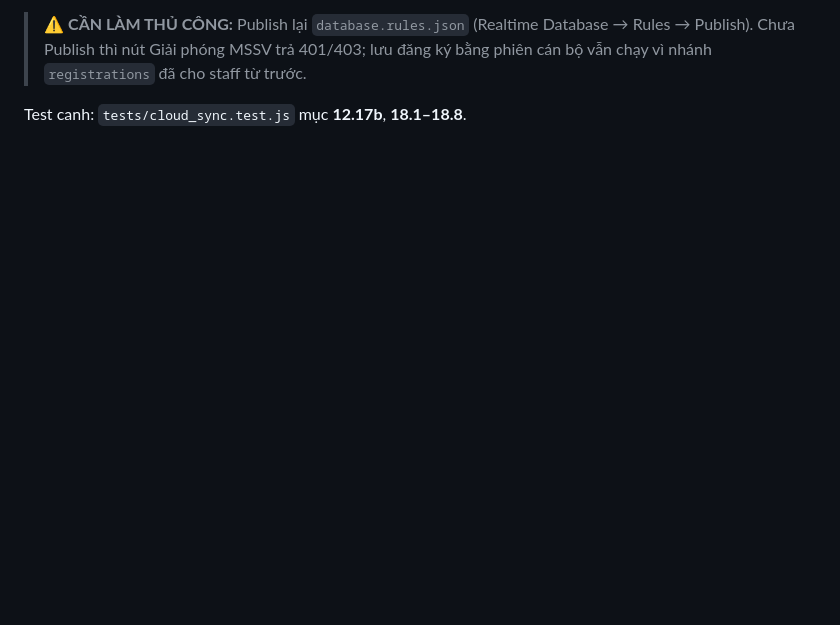
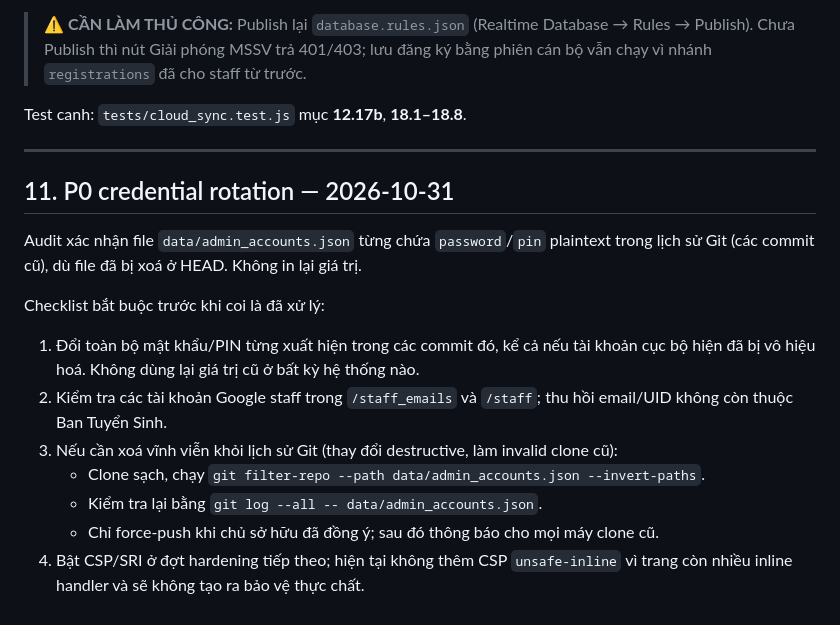
Before and after one commit to vtt132109/tvts, a Markdown page: SECURITY.md, the part around the change. Drawn GitHub-style; blank space fills up the shorter version.

Commit message:
docs(security): quy trinh xoay credential P0

```diff
--- a/SECURITY.md
+++ b/SECURITY.md
@@ -349,3 +349,24 @@ với thông báo "MSSV này đã được một phiên khác đăng ký trướ
 > bằng phiên cán bộ vẫn chạy vì nhánh `registrations` đã cho staff từ trước.
 
 Test canh: `tests/cloud_sync.test.js` mục **12.17b**, **18.1–18.8**.
+
+
+---
+
+## 11. P0 credential rotation — 2026-10-31
+
+Audit xác nhận file `data/admin_accounts.json` từng chứa `password`/`pin` plaintext
+trong lịch sử Git (các commit cũ), dù file đã bị xoá ở HEAD. Không in lại giá trị.
+
+Checklist bắt buộc trước khi coi là đã xử lý:
+
+1. Đổi toàn bộ mật khẩu/PIN từng xuất hiện trong các commit đó, kể cả nếu tài khoản
+   cục bộ hiện đã bị vô hiệu hoá. Không dùng lại giá trị cũ ở bất kỳ hệ thống nào.
+2. Kiểm tra các tài khoản Google staff trong `/staff_emails` và `/staff`; thu hồi
+   email/UID không còn thuộc Ban Tuyển Sinh.
+3. Nếu cần xoá vĩnh viễn khỏi lịch sử Git (thay đổi destructive, làm invalid clone cũ):
+   - Clone sạch, chạy `git filter-repo --path data/admin_accounts.json --invert-paths`.
+   - Kiểm tra lại bằng `git log --all -- data/admin_accounts.json`.
+   - Chỉ force-push khi chủ sở hữu đã đồng ý; sau đó thông báo cho mọi máy clone cũ.
+4. Bật CSP/SRI ở đợt hardening tiếp theo; hiện tại không thêm CSP `unsafe-inline` vì
+   trang còn nhiều inline handler và sẽ không tạo ra bảo vệ thực chất.
```
